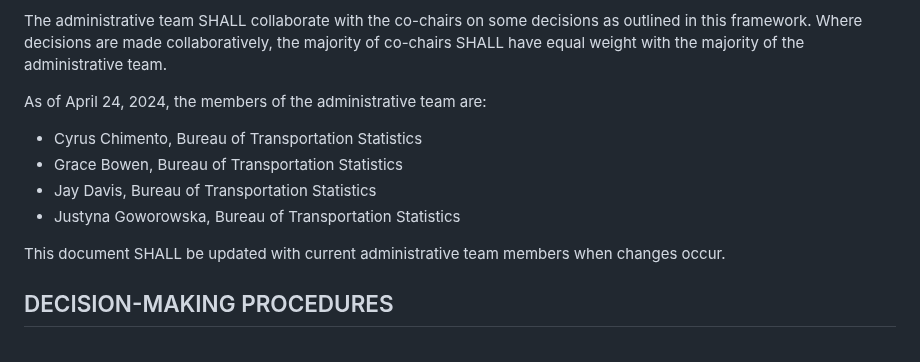
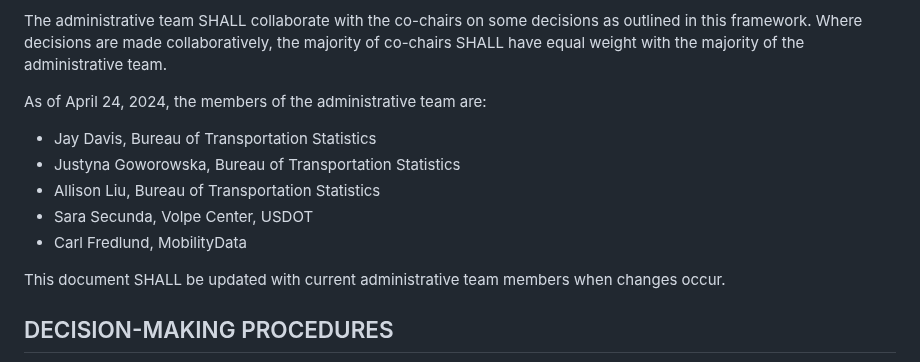
Before and after one commit to dotbts/BPA, a Markdown page: documents/drafts/CollaborationFramework.md, the part around the change. Rendered like a GitHub page.

Commit message:
Update CollaborationFramework.md
Updated admin team members.

Signed-off-by: sarals61-volpe <73130999+sarals61-volpe@users.noreply.github.com>

```diff
--- a/documents/drafts/CollaborationFramework.md
+++ b/documents/drafts/CollaborationFramework.md
@@ -42,10 +42,11 @@ A set of Bureau of Transportation Statistics and other U.S. Department of Transp
 The administrative team SHALL collaborate with the co-chairs on some decisions as outlined in this framework. Where decisions are made collaboratively, the majority of co-chairs SHALL have equal weight with the majority of the administrative team.
 
 As of April 24, 2024, the members of the administrative team are:
-* Cyrus Chimento, Bureau of Transportation Statistics
-* Grace Bowen, Bureau of Transportation Statistics
 * Jay Davis, Bureau of Transportation Statistics
 * Justyna Goworowska, Bureau of Transportation Statistics
+* Allison Liu, Bureau of Transportation Statistics
+* Sara Secunda, Volpe Center, USDOT
+* Carl Fredlund, MobilityData
 
 This document SHALL be updated with current administrative team members when changes occur.
 
```
